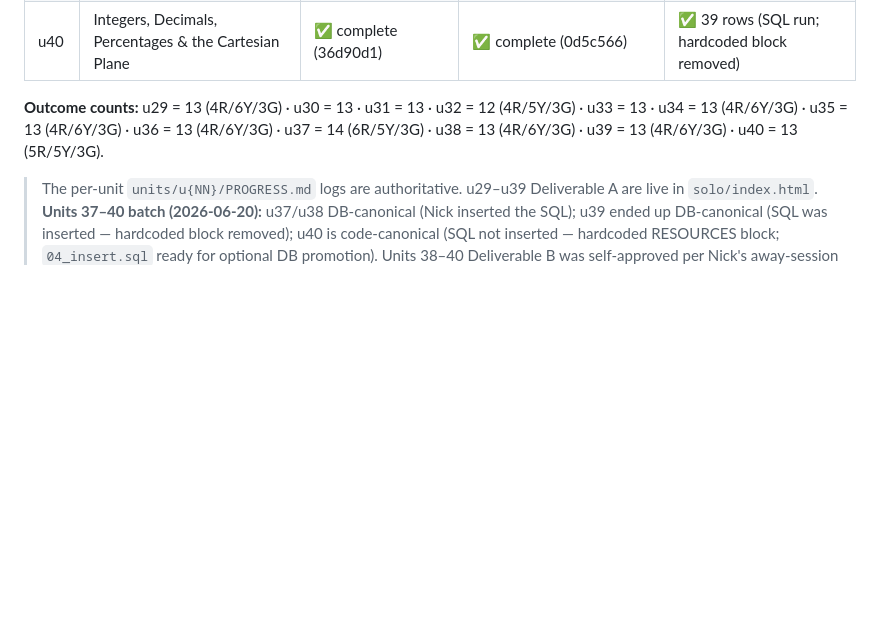
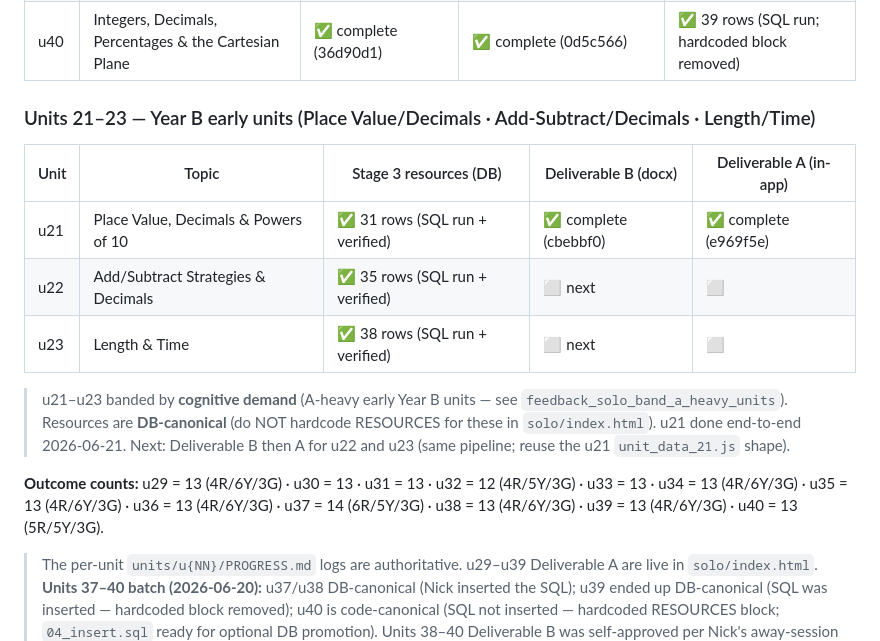
Before and after one commit to NickD135/morphology-builder, a Markdown page: units/SOLO_PROGRESS.md, the part around the change. Drawn GitHub-style; blank space fills up the shorter version.

Commit message:
SOLO index: add Units 21-23 status (u21 done end-to-end; u22/u23 Stage 3 done)
Co-Authored-By: Claude Opus 4.8 <noreply@anthropic.com>

```diff
--- a/units/SOLO_PROGRESS.md
+++ b/units/SOLO_PROGRESS.md
@@ -28,6 +28,18 @@ Top-level index for the Stage 3 Year B SOLO unit builds. Per-unit detail lives i
 | u38 | Chance & Data | ✅ complete (db0aec8) | ✅ complete (521c679) | ✅ 39 rows (SQL run) |
 | u39 | Time, Transformations & Angles | ✅ complete (d112a65) | ✅ complete (456c62c) | ✅ 39 rows (SQL run) |
 | u40 | Integers, Decimals, Percentages & the Cartesian Plane | ✅ complete (36d90d1) | ✅ complete (0d5c566) | ✅ 39 rows (SQL run; hardcoded block removed) |
+
+### Units 21–23 — Year B early units (Place Value/Decimals · Add-Subtract/Decimals · Length/Time)
+
+| Unit | Topic | Stage 3 resources (DB) | Deliverable B (docx) | Deliverable A (in-app) |
+|---|---|---|---|---|
+| u21 | Place Value, Decimals & Powers of 10 | ✅ 31 rows (SQL run + verified) | ✅ complete (cbebbf0) | ✅ complete (e969f5e) |
+| u22 | Add/Subtract Strategies & Decimals | ✅ 35 rows (SQL run + verified) | ⬜ next | ⬜ |
+| u23 | Length & Time | ✅ 38 rows (SQL run + verified) | ⬜ next | ⬜ |
+
+> u21–u23 banded by **cognitive demand** (A-heavy early Year B units — see `feedback_solo_band_a_heavy_units`).
+> Resources are **DB-canonical** (do NOT hardcode RESOURCES for these in `solo/index.html`). u21 done end-to-end
+> 2026-06-21. Next: Deliverable B then A for u22 and u23 (same pipeline; reuse the u21 `unit_data_21.js` shape).
 
 **Outcome counts:** u29 = 13 (4R/6Y/3G) · u30 = 13 · u31 = 13 · u32 = 12 (4R/5Y/3G) · u33 = 13 · u34 = 13 (4R/6Y/3G) · u35 = 13 (4R/6Y/3G) · u36 = 13 (4R/6Y/3G) · u37 = 14 (6R/5Y/3G) · u38 = 13 (4R/6Y/3G) · u39 = 13 (4R/6Y/3G) · u40 = 13 (5R/5Y/3G).
 
```
